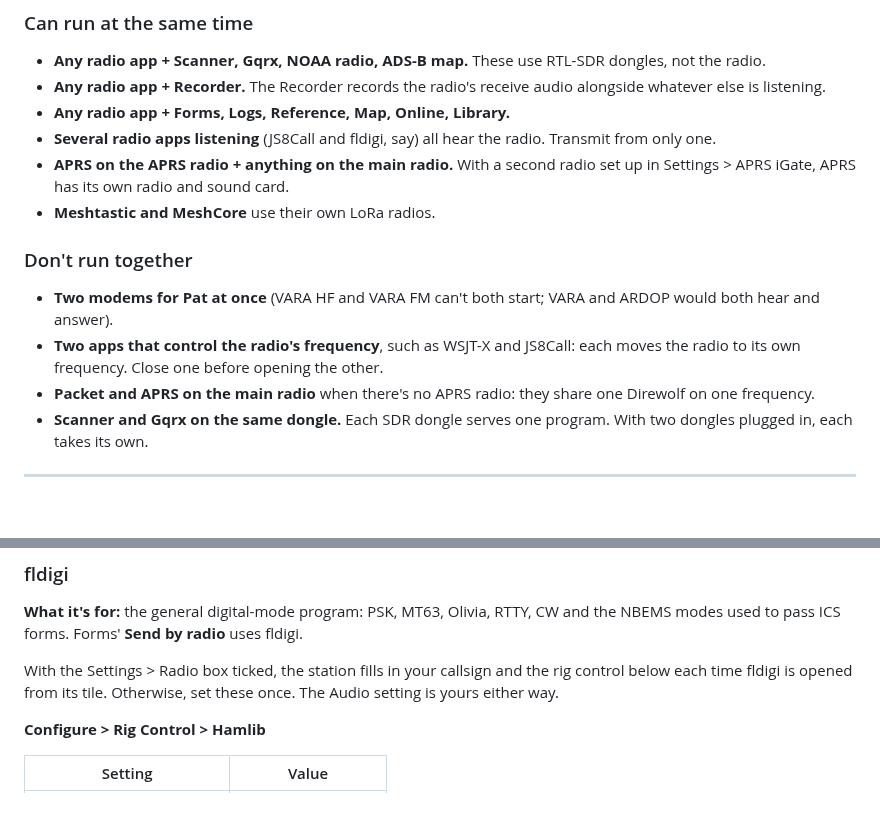
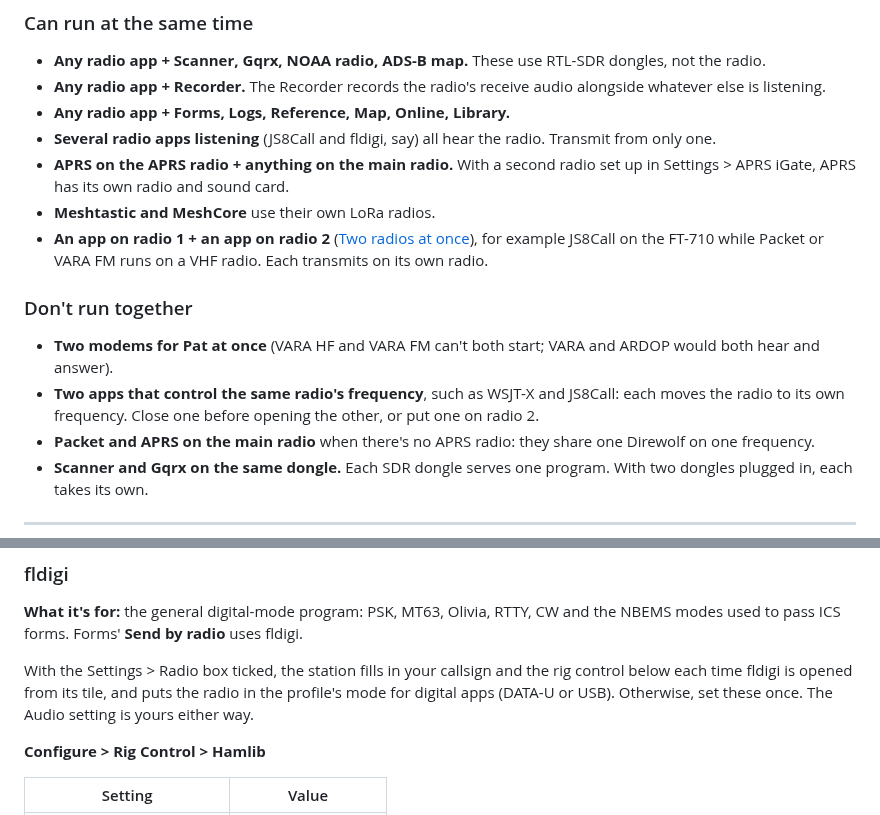
Before and after one commit to ac1sb/emcomm-station, a Markdown page: docs/operations-guide.md, 2 parts joined by grey strips. GitHub-like rendering; blank space fills up the shorter version.

```diff
--- a/docs/operations-guide.md
+++ b/docs/operations-guide.md
@@ -428,13 +428,17 @@ tap Connect; if the modem isn't running, the connect fails.
 - **APRS on the APRS radio + anything on the main radio.** With a second radio set up
   in Settings > APRS iGate, APRS has its own radio and sound card.
 - **Meshtastic and MeshCore** use their own LoRa radios.
+- **An app on radio 1 + an app on radio 2** ([Two radios at once](#two-radios-at-once-radio-1-and-radio-2)),
+  for example JS8Call on the FT-710 while Packet or VARA FM runs on a VHF radio.
+  Each transmits on its own radio.
 
 ### Don't run together
 
 - **Two modems for Pat at once** (VARA HF and VARA FM can't both start; VARA and
   ARDOP would both hear and answer).
-- **Two apps that control the radio's frequency**, such as WSJT-X and JS8Call: each
-  moves the radio to its own frequency. Close one before opening the other.
+- **Two apps that control the same radio's frequency**, such as WSJT-X and JS8Call:
+  each moves the radio to its own frequency. Close one before opening the other, or
+  put one on radio 2.
 - **Packet and APRS on the main radio** when there's no APRS radio: they share one
   Direwolf on one frequency.
 - **Scanner and Gqrx on the same dongle.** Each SDR dongle serves one program. With
@@ -603,8 +607,9 @@ band are in Reference.
 the NBEMS modes used to pass ICS forms. Forms' **Send by radio** uses fldigi.
 
 With the Settings > Radio box ticked, the station fills in your callsign and the
-rig control below each time fldigi is opened from its tile. Otherwise, set these
-once. The Audio setting is yours either way.
+rig control below each time fldigi is opened from its tile, and puts the radio in the
+profile's mode for digital apps (DATA-U or USB). Otherwise, set these once. The Audio
+setting is yours either way.
 
 **Configure > Rig Control > Hamlib**
 
```
Also changed, not shown: other parts of docs/operations-guide.md (+35 -4 lines), docs/guide/radio.png, docs/guide/radio2-apps.png (added).
